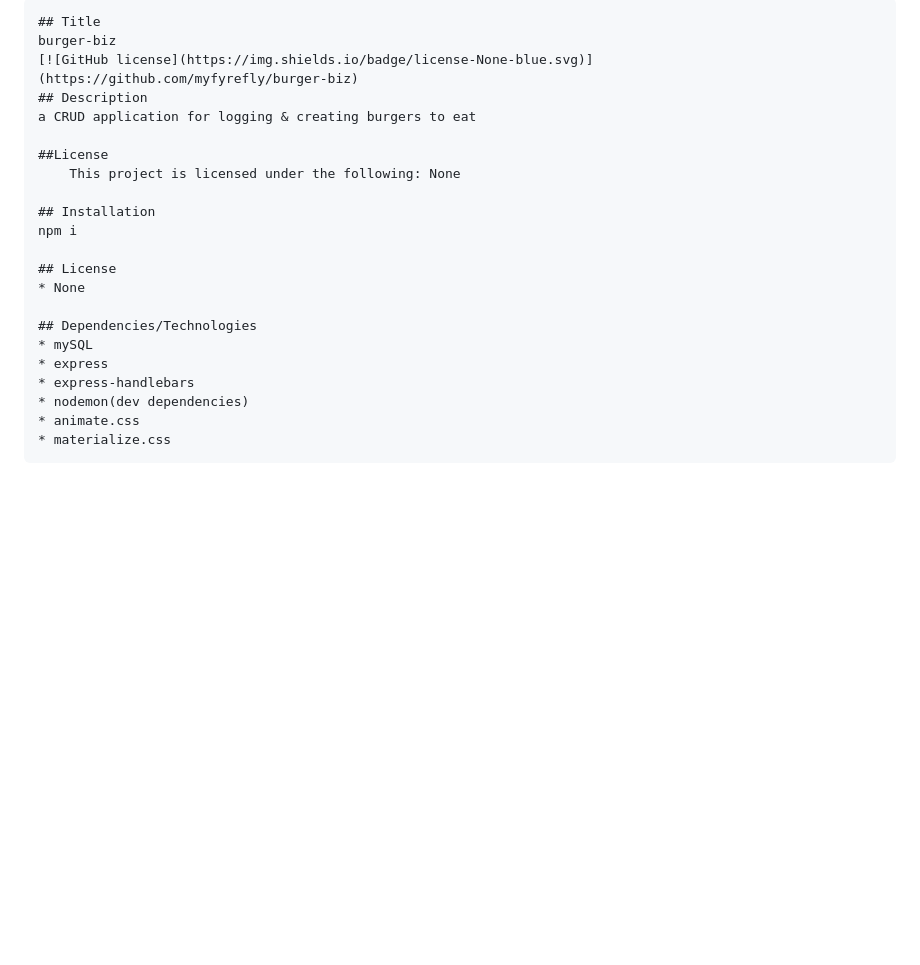
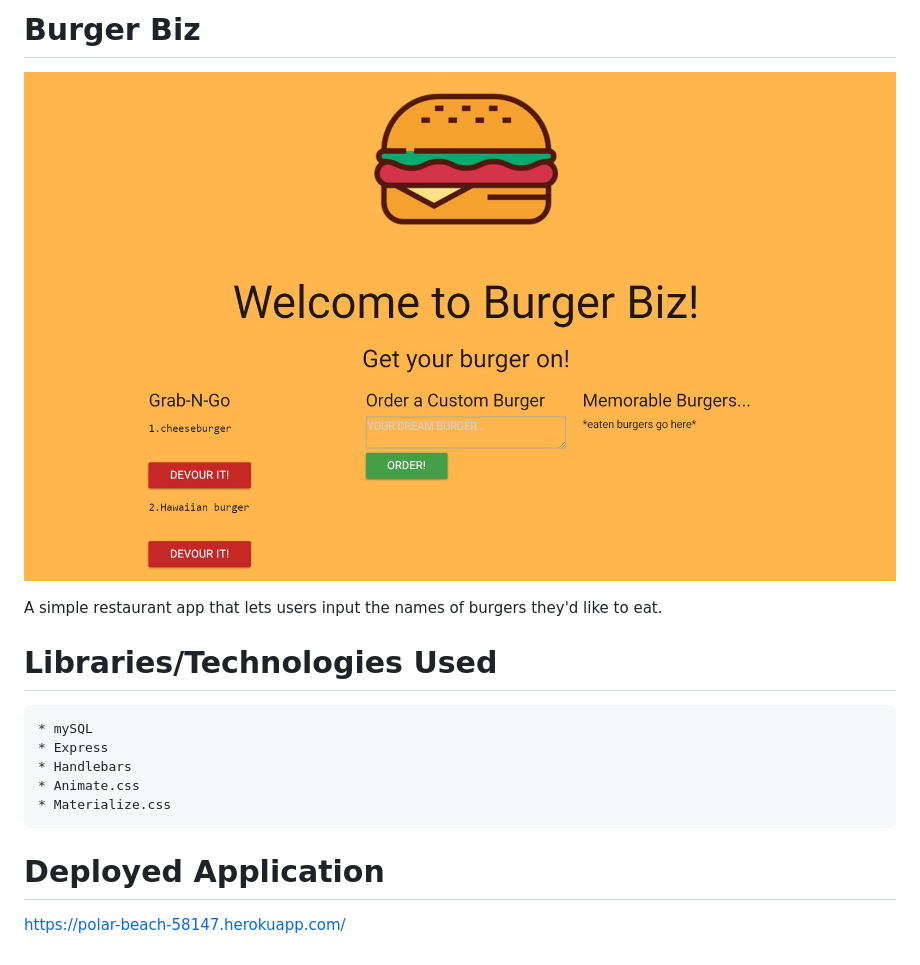
Before and after one commit to myfyrefly/burger-biz, a Markdown page: README.md, the part around the change. Drawn GitHub-style; pictures changed too: images/burger-biz.jpg (added); blank space fills up the shorter version.

Commit message:
readme updated & added screenshot

```diff
--- a/README.md
+++ b/README.md
@@ -1,22 +1,17 @@
-    ## Title
-    burger-biz
-    [![GitHub license](https://img.shields.io/badge/license-None-blue.svg)](https://github.com/myfyrefly/burger-biz)
-    ## Description
-    a CRUD application for logging & creating burgers to eat
+# Burger Biz
 
-    ##License
-        This project is licensed under the following: None
+![Burger Biz homepage](/images/burger-biz.jpg "Burger Biz Homepage")
 
-    ## Installation
-    npm i
+A simple restaurant app that lets users input the names of burgers they'd like to eat.
 
-    ## License
-    * None
+# Libraries/Technologies Used
 
-    ## Dependencies/Technologies
     * mySQL
-    * express
-    * express-handlebars
-    * nodemon(dev dependencies)
-    * animate.css
-    * materialize.css
+    * Express
+    * Handlebars
+    * Animate.css
+    * Materialize.css
+
+# Deployed Application
+
+https://polar-beach-58147.herokuapp.com/
```
Also changed, not shown: public/assets/images/placeholderhero1.jpg (added), 5 other files.
